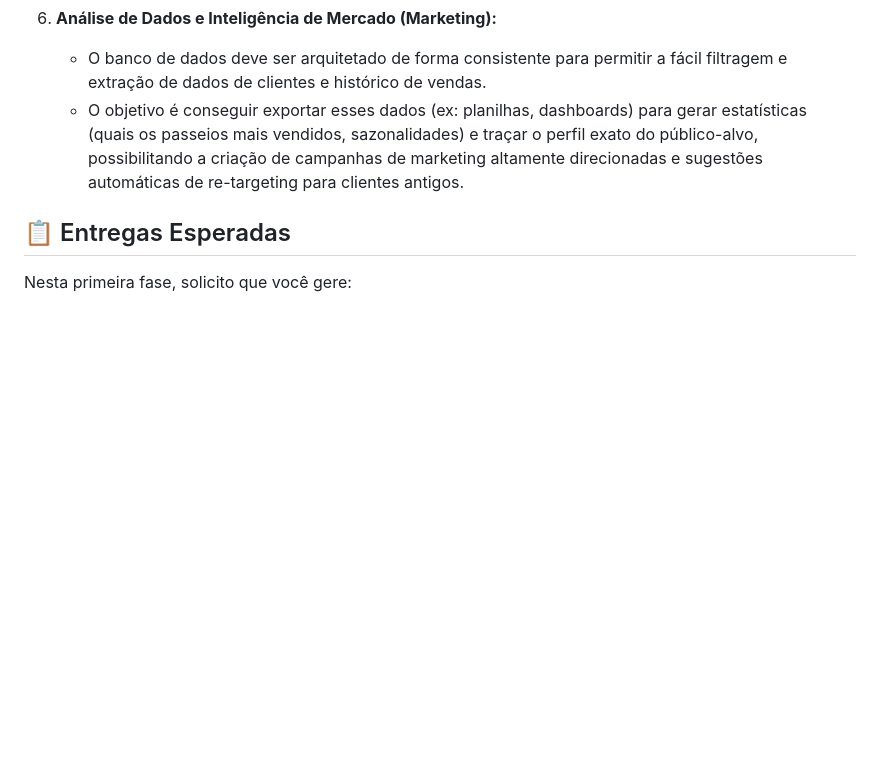
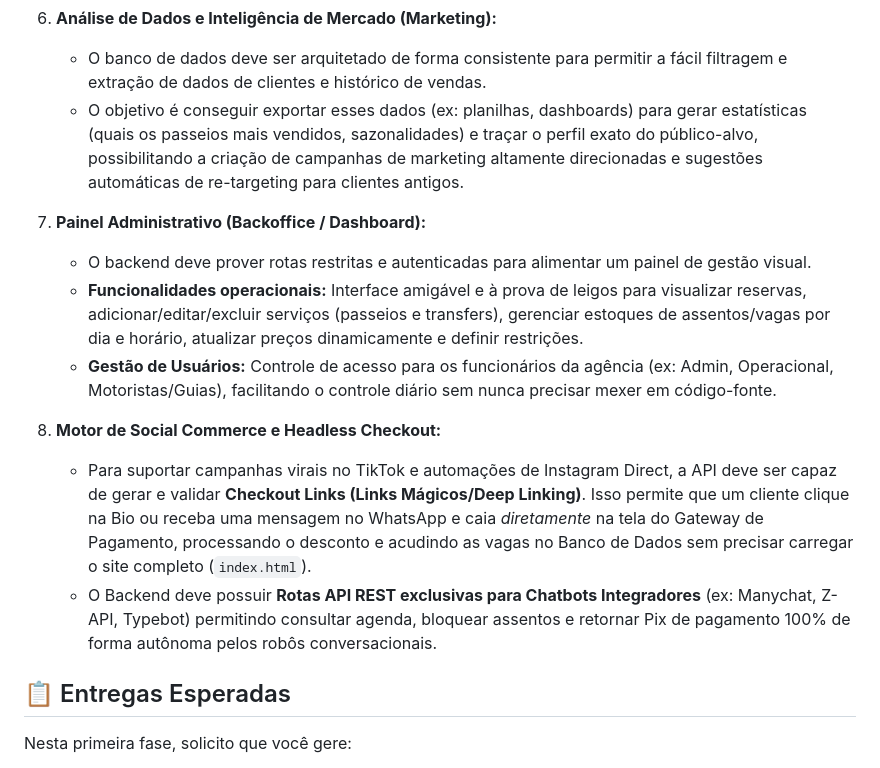
Before and after one commit to matteobortolotti77/SITE-VAI-AI, a Markdown page: PROMPT_BACKEND.md, the part around one of its changes. Drawn GitHub-style; blank space fills up the shorter version.

```diff
--- a/PROMPT_BACKEND.md
+++ b/PROMPT_BACKEND.md
@@ -43,6 +48,15 @@ Você deve projetar e implementar a arquitetura de backend e o banco de dados pa
 6. **Análise de Dados e Inteligência de Mercado (Marketing):**
    - O banco de dados deve ser arquitetado de forma consistente para permitir a fácil filtragem e extração de dados de clientes e histórico de vendas.
    - O objetivo é conseguir exportar esses dados (ex: planilhas, dashboards) para gerar estatísticas (quais os passeios mais vendidos, sazonalidades) e traçar o perfil exato do público-alvo, possibilitando a criação de campanhas de marketing altamente direcionadas e sugestões automáticas de re-targeting para clientes antigos.
+
+7. **Painel Administrativo (Backoffice / Dashboard):**
+   - O backend deve prover rotas restritas e autenticadas para alimentar um painel de gestão visual.
+   - **Funcionalidades operacionais:** Interface amigável e à prova de leigos para visualizar reservas, adicionar/editar/excluir serviços (passeios e transfers), gerenciar estoques de assentos/vagas por dia e horário, atualizar preços dinamicamente e definir restrições.
+   - **Gestão de Usuários:** Controle de acesso para os funcionários da agência (ex: Admin, Operacional, Motoristas/Guias), facilitando o controle diário sem nunca precisar mexer em código-fonte.
+
+8. **Motor de Social Commerce e Headless Checkout:**
+   - Para suportar campanhas virais no TikTok e automações de Instagram Direct, a API deve ser capaz de gerar e validar **Checkout Links (Links Mágicos/Deep Linking)**. Isso permite que um cliente clique na Bio ou receba uma mensagem no WhatsApp e caia *diretamente* na tela do Gateway de Pagamento, processando o desconto e acudindo as vagas no Banco de Dados sem precisar carregar o site completo (`index.html`).
+   - O Backend deve possuir **Rotas API REST exclusivas para Chatbots Integradores** (ex: Manychat, Z-API, Typebot) permitindo consultar agenda, bloquear assentos e retornar Pix de pagamento 100% de forma autônoma pelos robôs conversacionais.
 
 ## 📋 Entregas Esperadas
 
```
Also changed, not shown: other parts of PROMPT_BACKEND.md (+10 -5 lines), GEMINI.md (+5 -0 lines).
